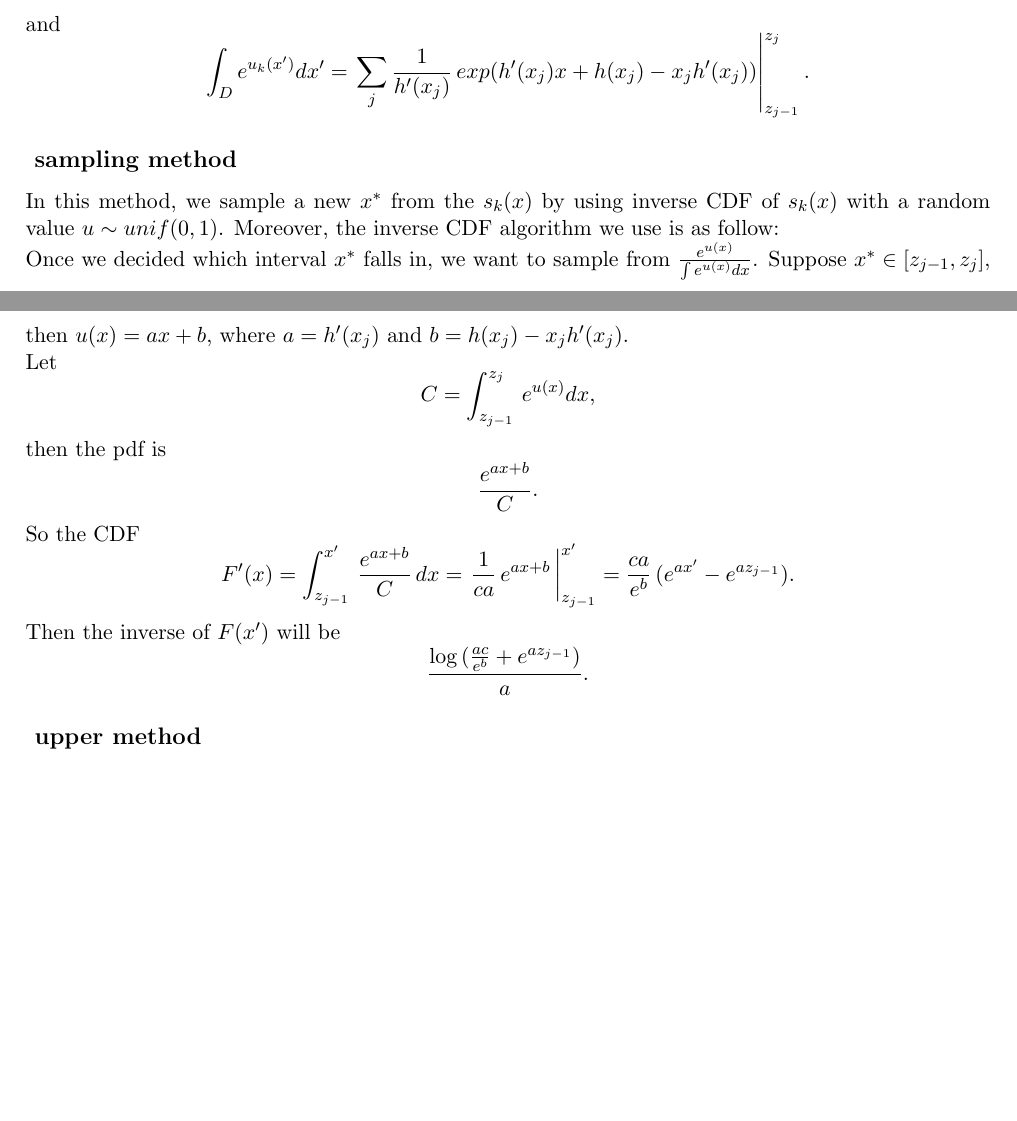
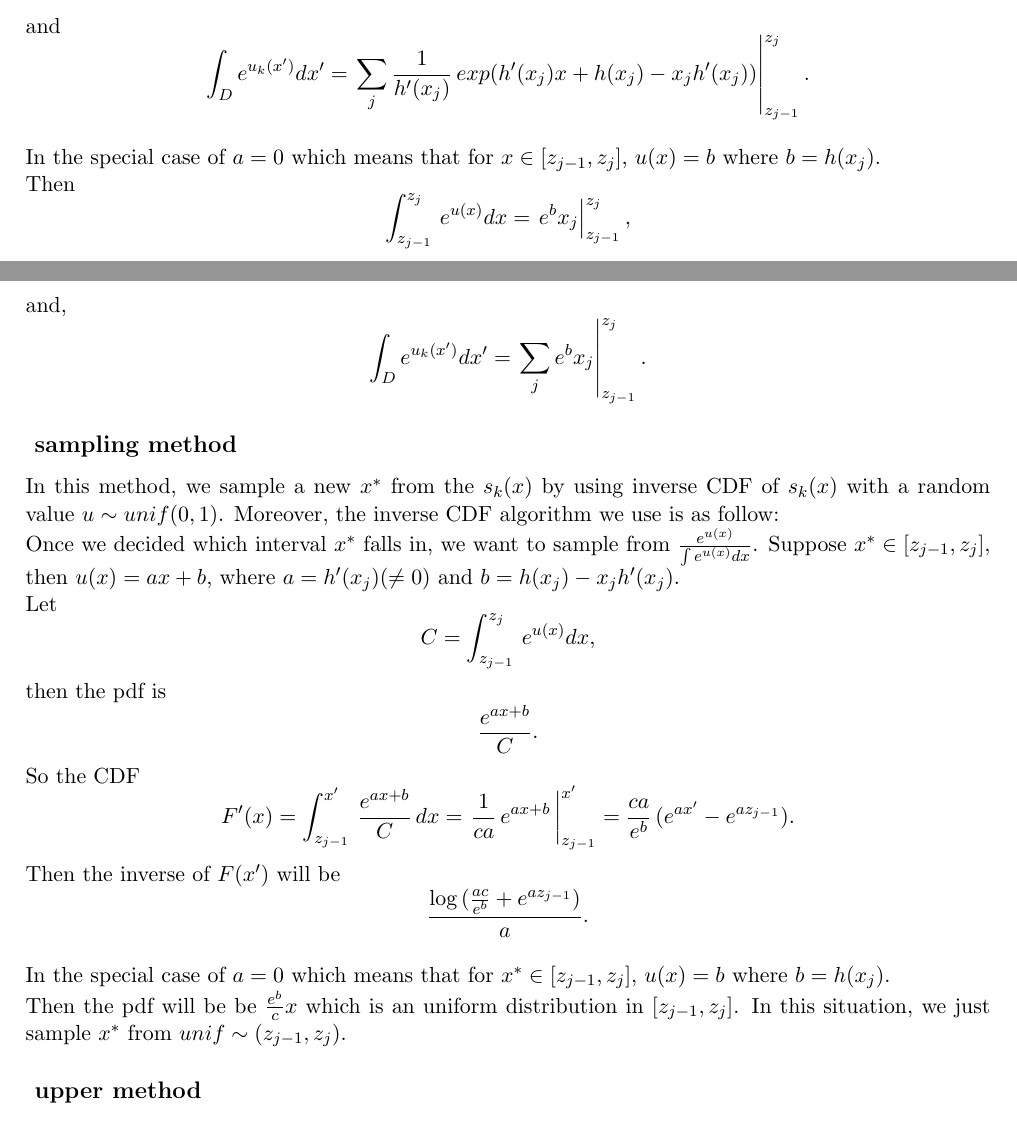
Before and after one commit to JamesBladen/stat243_project, a LaTeX document (ARSpackage/writeup/ars_report.tex): two parts of pages 2 and 3 of 4, joined at a grey line, cut so that both start at the same text, the shorter picture padded with empty space. Compiled offline with pdfLaTeX.

Commit message:
core structure in writeup

```diff
--- a/ARSpackage/writeup/ars_report.tex
+++ b/ARSpackage/writeup/ars_report.tex
@@ -88,9 +88,19 @@ and
 \int_D e^{u_k(x')} dx' = \left.\sum_j \frac{1}{h'(x_j)} \,exp( h'(x_j)x + h(x_j) -x_j h'(x_j))  \right|_{z_{j-1}}^{z_j}.
 \end{displaymath}
 
+In the special case of $a=0$ which means that for $x \in [z_{j-1}, z_j]$, $u(x) = b $ where $b=h(x_j)$. \\Then
+\begin{displaymath}
+ \int_{z_{j-1}}^{z_j} \, e^{u(x)} dx =\left. e^bx_j\right|_{z_{j-1}}^{z_j} ,
+\end{displaymath}
+and,
+\begin{displaymath}
+\int_D e^{u_k(x')} dx' =\left.\sum_j  e^bx_j\right|_{z_{j-1}}^{z_j}.
+\end{displaymath}
+
+
 \subsection*{ sampling method }
 In this method, we sample a new $x^{*}$ from the $s_{k}(x)$ by using inverse CDF of  $s_{k}(x)$ with a random value $u \sim unif(0,1)$. Moreover, the inverse CDF algorithm we use is as follow: \\
-Once we decided which interval $x^*$ falls in, we want to sample from $\frac{e^{u(x)}} {\int e^{u(x)} dx}$. Suppose $x^* \in [z_{j-1}, z_j]$, then $u(x) = ax+b $, where $a=h'(x_j)$ and $b=h(x_j)- x_j h'(x_j)$. \\
+Once we decided which interval $x^*$ falls in, we want to sample from $\frac{e^{u(x)}} {\int e^{u(x)} dx}$. Suppose $x^* \in [z_{j-1}, z_j]$, then $u(x) = ax+b $, where $a=h'(x_j)(\neq0)$ and $b=h(x_j)- x_j h'(x_j)$. \\
 Let
 \begin{displaymath}
 C=\int_{z_{j-1}}^{z_j} \, e^{u(x)} dx,
@@ -107,6 +117,12 @@ Then the inverse of $F(x')$ will be
 \begin{displaymath}
 \frac{\log\,(\frac{ac}{e^b}+e^{az_{j-1}})}{a}.
 \end{displaymath}
+
+
+In the special case of $a=0$ which means that for $x^* \in [z_{j-1}, z_j]$, $u(x) = b $ where $b=h(x_j)$. \\Then the pdf will be  be $ \frac{e^b}{c}x $ which is an uniform distribution in $[z_{j-1}, z_j]$. In this situation, we just sample $x^*$ from $unif \sim  (z_{j-1}, z_j)$.
+
+
+
 
 
 \subsection*{ upper method }
```
Also changed, not shown: ARSpackage/writeup/ars_report.pdf, 3 other files.
